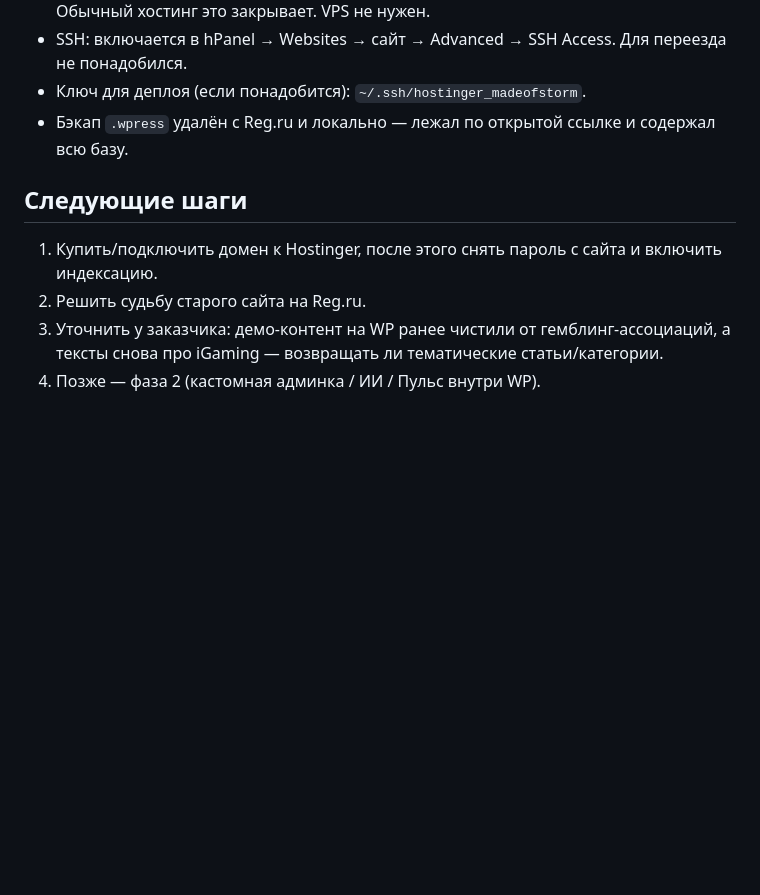
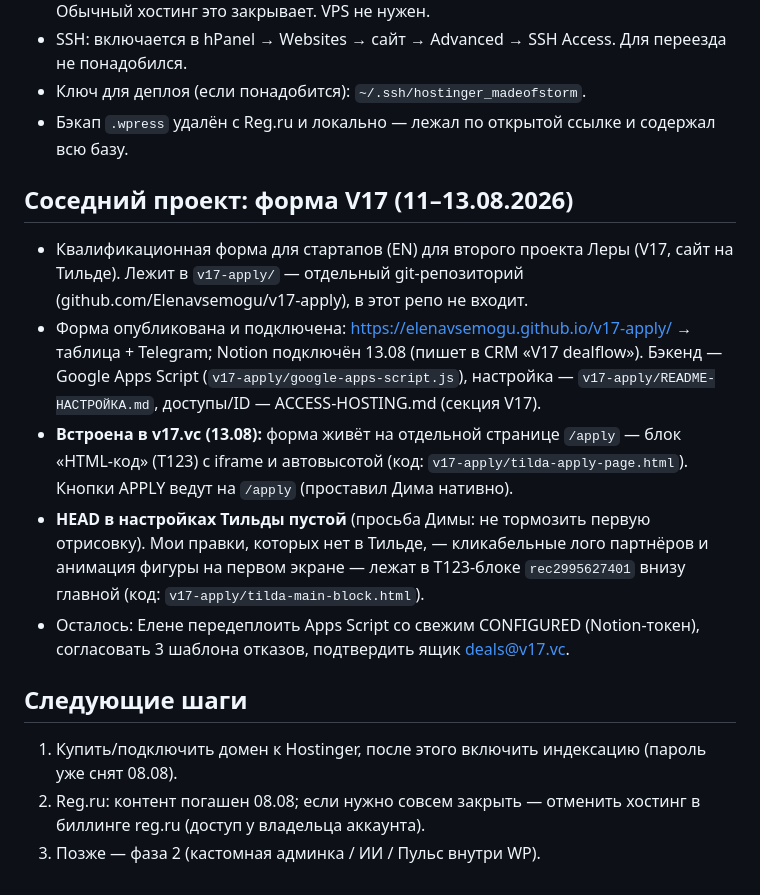
Before and after one commit to Elenavsemogu/secretroom-media, a Markdown page: .context.md, the part around one of its changes. Drawn GitHub-style; blank space fills up the shorter version.

```diff
--- a/.context.md
+++ b/.context.md
@@ -57,8 +61,14 @@
 - Ключ для деплоя (если понадобится): `~/.ssh/hostinger_madeofstorm`.
 - Бэкап `.wpress` удалён с Reg.ru и локально — лежал по открытой ссылке и содержал всю базу.
 
+## Соседний проект: форма V17 (11–13.08.2026)
+- Квалификационная форма для стартапов (EN) для второго проекта Леры (V17, сайт на Тильде). Лежит в `v17-apply/` — отдельный git-репозиторий (github.com/Elenavsemogu/v17-apply), в этот репо не входит.
+- Форма опубликована и подключена: https://elenavsemogu.github.io/v17-apply/ → таблица + Telegram; Notion подключён 13.08 (пишет в CRM «V17 dealflow»). Бэкенд — Google Apps Script (`v17-apply/google-apps-script.js`), настройка — `v17-apply/README-НАСТРОЙКА.md`, доступы/ID — ACCESS-HOSTING.md (секция V17).
+- **Встроена в v17.vc (13.08):** форма живёт на отдельной странице `/apply` — блок «HTML-код» (T123) с iframe и автовысотой (код: `v17-apply/tilda-apply-page.html`). Кнопки APPLY ведут на `/apply` (проставил Дима нативно).
+- **HEAD в настройках Тильды пустой** (просьба Димы: не тормозить первую отрисовку). Мои правки, которых нет в Тильде, — кликабельные лого партнёров и анимация фигуры на первом экране — лежат в T123-блоке `rec2995627401` внизу главной (код: `v17-apply/tilda-main-block.html`).
+- Осталось: Елене передеплоить Apps Script со свежим CONFIGURED (Notion-токен), согласовать 3 шаблона отказов, подтвердить ящик deals@v17.vc.
+
 ## Следующие шаги
-1. Купить/подключить домен к Hostinger, после этого снять пароль с сайта и включить индексацию.
-2. Решить судьбу старого сайта на Reg.ru.
-3. Уточнить у заказчика: демо-контент на WP ранее чистили от гемблинг-ассоциаций, а тексты снова про iGaming — возвращать ли тематические статьи/категории.
-4. Позже — фаза 2 (кастомная админка / ИИ / Пульс внутри WP).
+1. Купить/подключить домен к Hostinger, после этого включить индексацию (пароль уже снят 08.08).
+2. Reg.ru: контент погашен 08.08; если нужно совсем закрыть — отменить хостинг в биллинге reg.ru (доступ у владельца аккаунта).
+3. Позже — фаза 2 (кастомная админка / ИИ / Пульс внутри WP).
```
Also changed, not shown: other parts of .context.md (+9 -5 lines), _worklog.md (+6 -0 lines).
